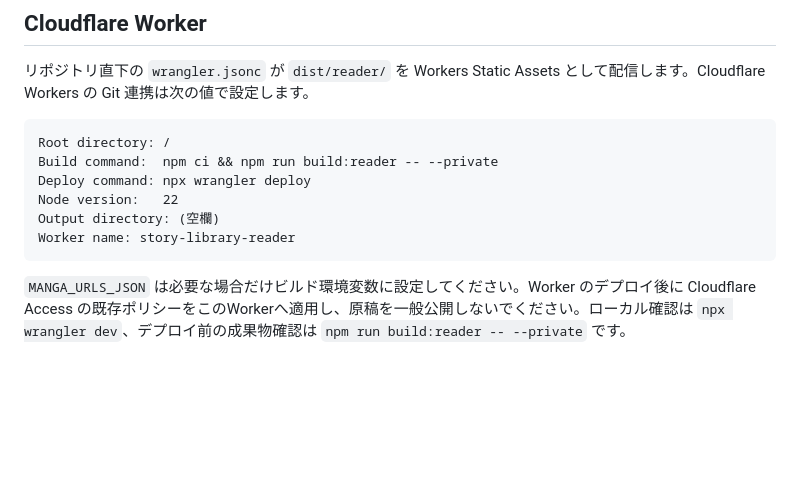
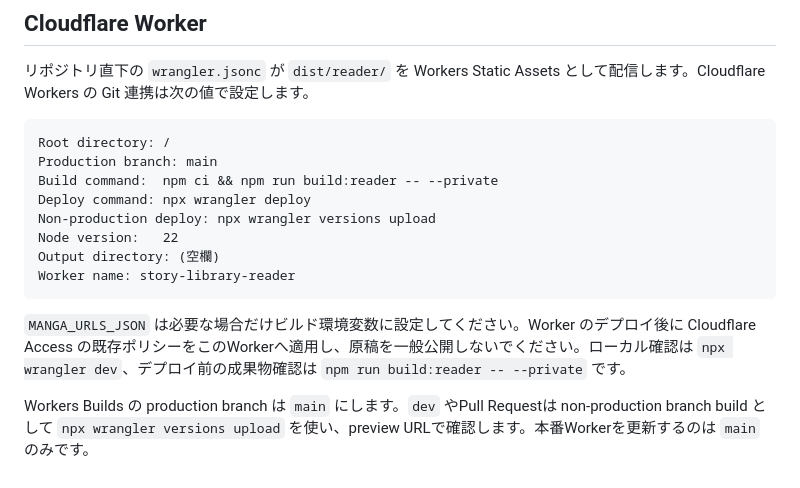
Before and after one commit to kdob1042/story-library, a Markdown page: README.md, the part around the change. Rendered like a GitHub page; blank space fills up the shorter version.

Commit message:
Document production and preview Worker branches

````diff
--- a/README.md
+++ b/README.md
@@ -55,11 +55,15 @@ node scripts/new-work.mjs --work-id example-work --title "作品タイトル" --
 
 ```text
 Root directory: /
+Production branch: main
 Build command:  npm ci && npm run build:reader -- --private
 Deploy command: npx wrangler deploy
+Non-production deploy: npx wrangler versions upload
 Node version:   22
 Output directory: (空欄)
 Worker name: story-library-reader
 ```
 
 `MANGA_URLS_JSON` は必要な場合だけビルド環境変数に設定してください。Worker のデプロイ後に Cloudflare Access の既存ポリシーをこのWorkerへ適用し、原稿を一般公開しないでください。ローカル確認は `npx wrangler dev`、デプロイ前の成果物確認は `npm run build:reader -- --private` です。
+
+Workers Builds の production branch は `main` にします。`dev` やPull Requestは non-production branch build として `npx wrangler versions upload` を使い、preview URLで確認します。本番Workerを更新するのは `main` のみです。
````
Also changed, not shown: docs/migration/cutover.md (+1 -1 lines).
